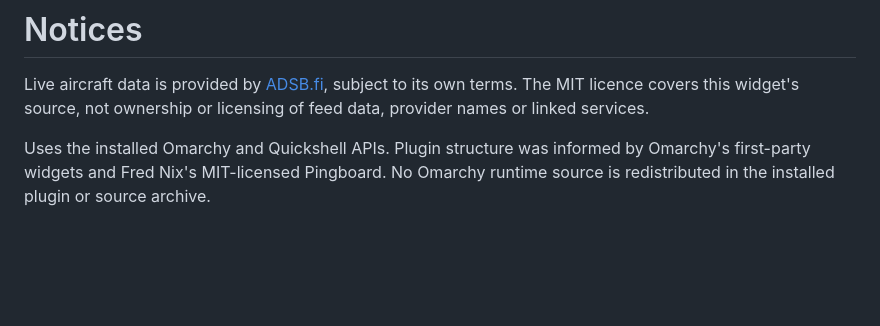
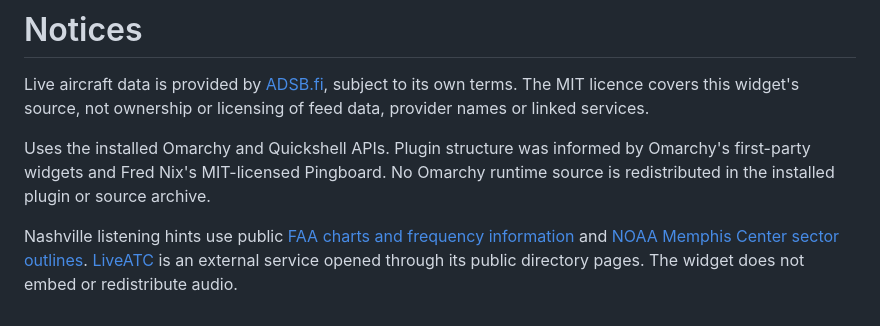
Before and after one commit to shaggyrs6-netizen/omarchy-nearest-aircraft, a Markdown page: NOTICES.md, the part around the change. GitHub-like rendering; blank space fills up the shorter version.

```diff
--- a/NOTICES.md
+++ b/NOTICES.md
@@ -3,3 +3,5 @@
 Live aircraft data is provided by [ADSB.fi](https://adsb.fi/), subject to its own terms. The MIT licence covers this widget's source, not ownership or licensing of feed data, provider names or linked services.
 
 Uses the installed Omarchy and Quickshell APIs. Plugin structure was informed by Omarchy's first-party widgets and Fred Nix's MIT-licensed Pingboard. No Omarchy runtime source is redistributed in the installed plugin or source archive.
+
+Nashville listening hints use public [FAA charts and frequency information](https://www.faa.gov/air_traffic/flight_info/aeronav/) and [NOAA Memphis Center sector outlines](https://www.weather.gov/zme/zme). [LiveATC](https://www.liveatc.net/) is an external service opened through its public directory pages. The widget does not embed or redistribute audio.
```
Also changed, not shown: README.md (+20 -3 lines), screenshots/alert-range-settings.png (added), screenshots/alert-range-squawk.png (added), screenshots/alert-range-watchlist.png (added), screenshots/liveatc-memphis-center.png (added), screenshots/liveatc-nashville-east.png (added), 12 other files.
